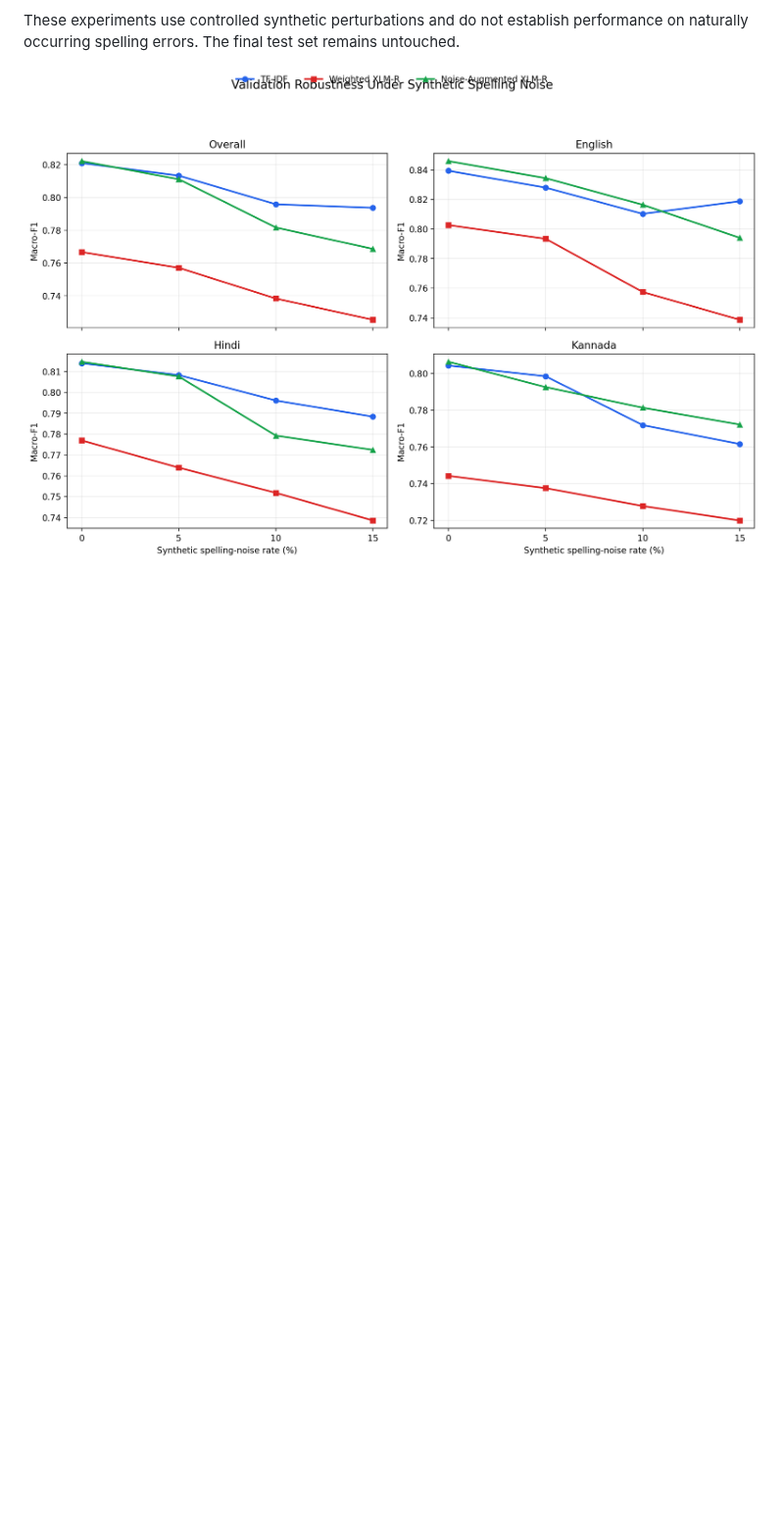
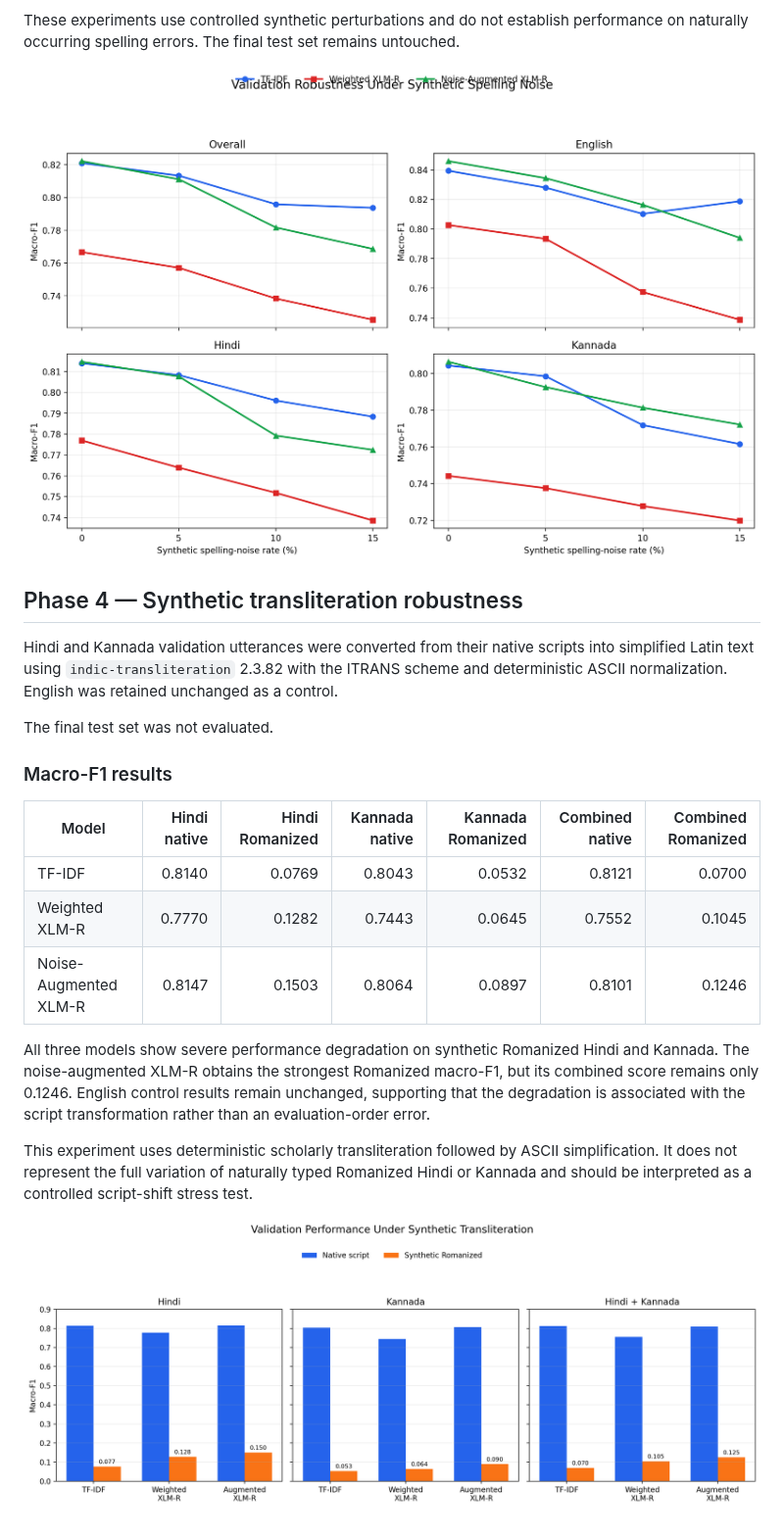
Before and after one commit to sharath7-dev/robust-multilingual-intent-classification, a Markdown page: README.md, the part around the change. Shown at 98% size. Drawn GitHub-style; pictures changed too: results/figures/transliteration_robustness.png (added); blank space fills up the shorter version.

Commit message:
eval: add synthetic transliteration robustness results

```diff
--- a/README.md
+++ b/README.md
@@ -131,3 +131,25 @@ These experiments use controlled synthetic perturbations and do not establish pe
 
 ![Spelling-noise robustness](results/figures/spelling_noise_robustness.png)
 <!-- SPELLING_NOISE_RESULTS_END -->
+
+<!-- TRANSLITERATION_RESULTS_START -->
+## Phase 4 — Synthetic transliteration robustness
+
+Hindi and Kannada validation utterances were converted from their native scripts into simplified Latin text using `indic-transliteration` 2.3.82 with the ITRANS scheme and deterministic ASCII normalization. English was retained unchanged as a control.
+
+The final test set was not evaluated.
+
+### Macro-F1 results
+
+| Model | Hindi native | Hindi Romanized | Kannada native | Kannada Romanized | Combined native | Combined Romanized |
+|---|---:|---:|---:|---:|---:|---:|
+| TF-IDF | 0.8140 | 0.0769 | 0.8043 | 0.0532 | 0.8121 | 0.0700 |
+| Weighted XLM-R | 0.7770 | 0.1282 | 0.7443 | 0.0645 | 0.7552 | 0.1045 |
+| Noise-Augmented XLM-R | 0.8147 | 0.1503 | 0.8064 | 0.0897 | 0.8101 | 0.1246 |
+
+All three models show severe performance degradation on synthetic Romanized Hindi and Kannada. The noise-augmented XLM-R obtains the strongest Romanized macro-F1, but its combined score remains only 0.1246. English control results remain unchanged, supporting that the degradation is associated with the script transformation rather than an evaluation-order error.
+
+This experiment uses deterministic scholarly transliteration followed by ASCII simplification. It does not represent the full variation of naturally typed Romanized Hindi or Kannada and should be interpreted as a controlled script-shift stress test.
+
+![Transliteration robustness](results/figures/transliteration_robustness.png)
+<!-- TRANSLITERATION_RESULTS_END -->
```
Also changed, not shown: 2 other files.
